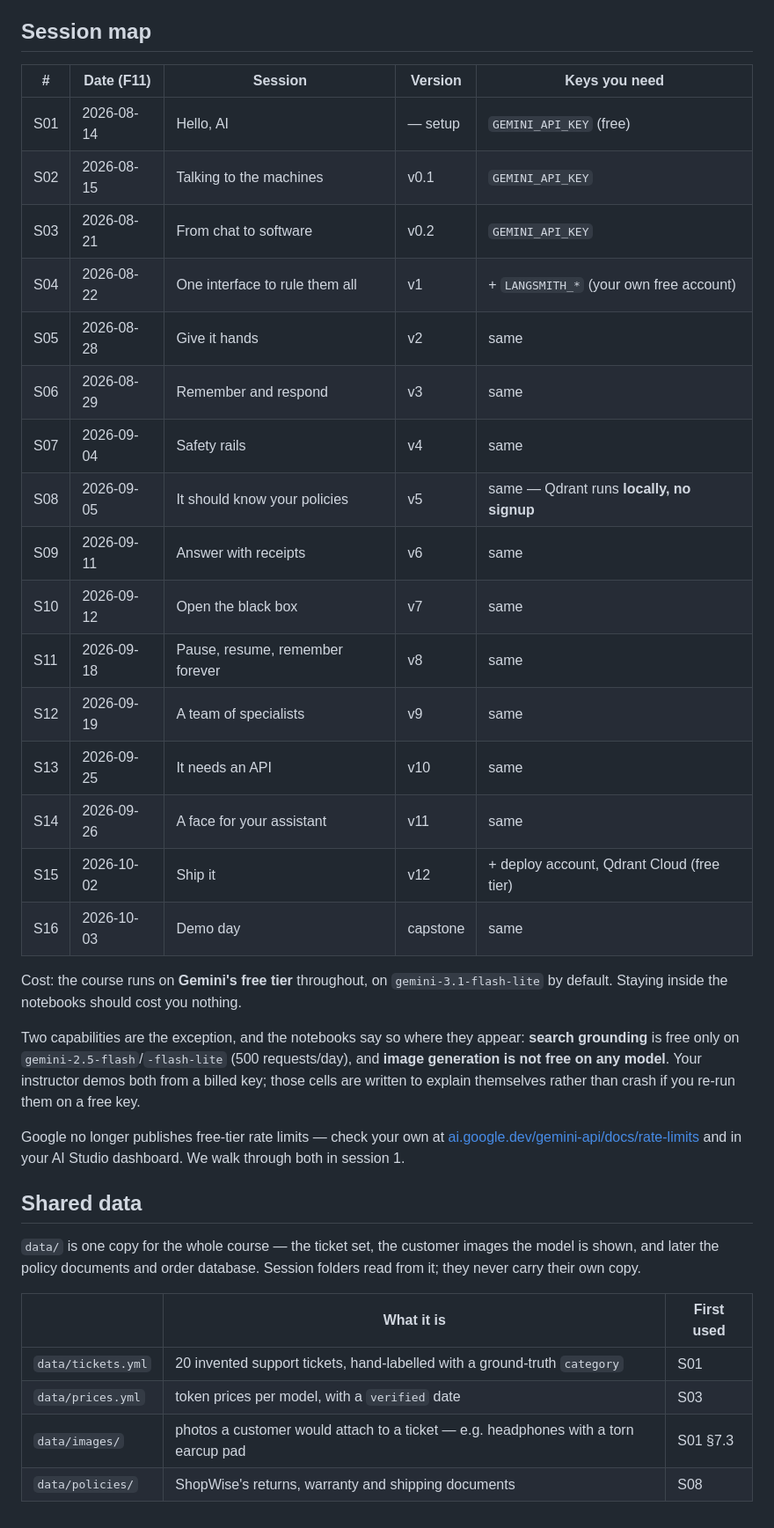
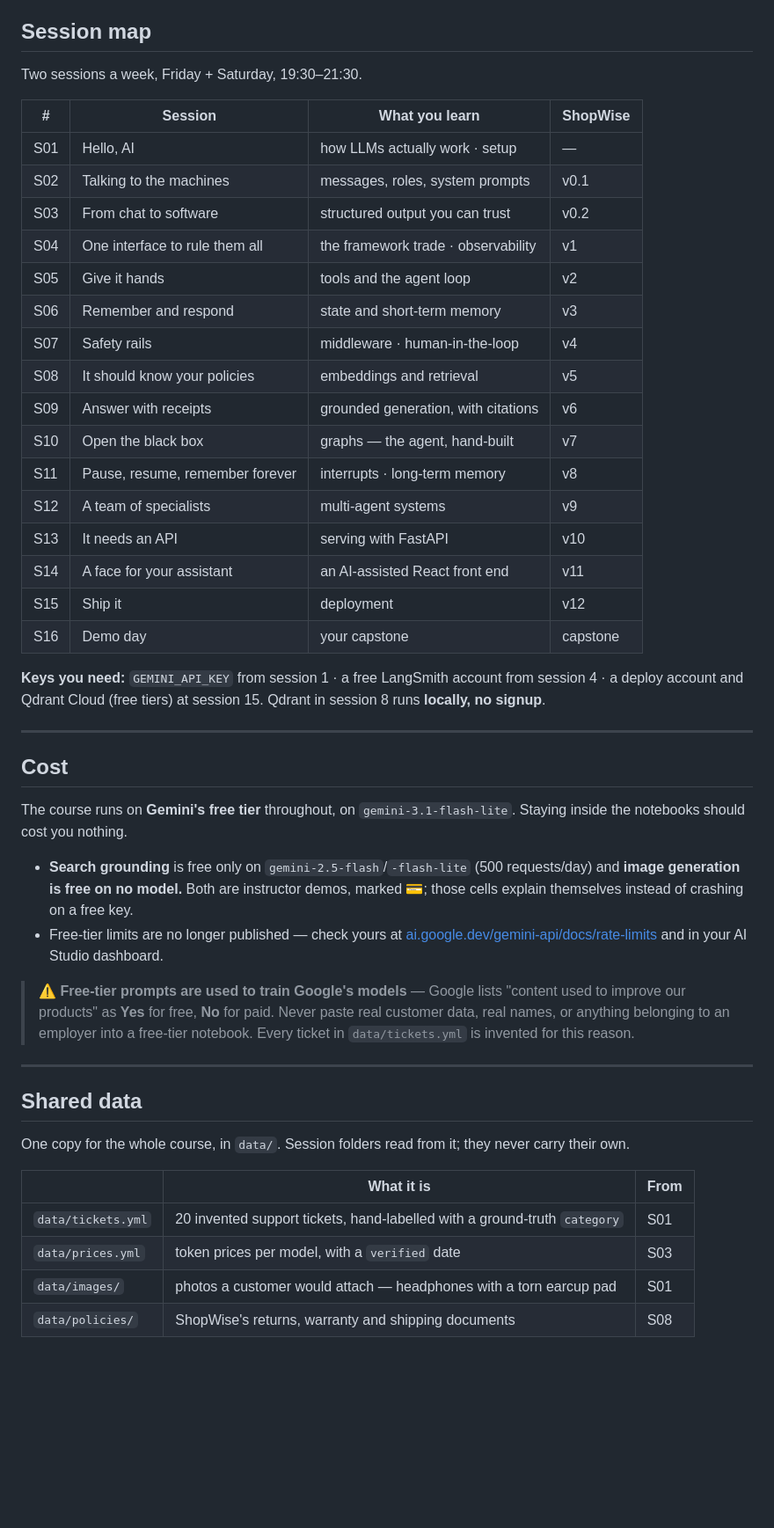
Before and after one commit to KalimAmzad/CCE-Industrial-Training-26, a Markdown page: README.md, the part around one of its changes. Shown at 88% size. GitHub-like rendering; blank space fills up the shorter version.

```diff
--- a/README.md
+++ b/README.md
@@ -161,46 +141,59 @@ watching your own code produce the output teaches far more than reading it. If a
 
 ## Session map
 
-| # | Date (F11) | Session | Version | Keys you need |
-|---|---|---|---|---|
-| S01 | 2026-08-14 | Hello, AI | — setup | `GEMINI_API_KEY` (free) |
-| S02 | 2026-08-15 | Talking to the machines | v0.1 | `GEMINI_API_KEY` |
-| S03 | 2026-08-21 | From chat to software | v0.2 | `GEMINI_API_KEY` |
-| S04 | 2026-08-22 | One interface to rule them all | v1 | + `LANGSMITH_*` (your own free account) |
-| S05 | 2026-08-28 | Give it hands | v2 | same |
-| S06 | 2026-08-29 | Remember and respond | v3 | same |
-| S07 | 2026-09-04 | Safety rails | v4 | same |
-| S08 | 2026-09-05 | It should know your policies | v5 | same — Qdrant runs **locally, no signup** |
-| S09 | 2026-09-11 | Answer with receipts | v6 | same |
-| S10 | 2026-09-12 | Open the black box | v7 | same |
-| S11 | 2026-09-18 | Pause, resume, remember forever | v8 | same |
-| S12 | 2026-09-19 | A team of specialists | v9 | same |
-| S13 | 2026-09-25 | It needs an API | v10 | same |
-| S14 | 2026-09-26 | A face for your assistant | v11 | same |
-| S15 | 2026-10-02 | Ship it | v12 | + deploy account, Qdrant Cloud (free tier) |
-| S16 | 2026-10-03 | Demo day | capstone | same |
+Two sessions a week, Friday + Saturday, 19:30–21:30.
 
-Cost: the course runs on **Gemini's free tier** throughout, on `gemini-3.1-flash-lite` by default.
-Staying inside the notebooks should cost you nothing.
+| # | Session | What you learn | ShopWise |
+|---|---|---|---|
+| S01 | Hello, AI | how LLMs actually work · setup | — |
+| S02 | Talking to the machines | messages, roles, system prompts | v0.1 |
+| S03 | From chat to software | structured output you can trust | v0.2 |
+| S04 | One interface to rule them all | the framework trade · observability | v1 |
+| S05 | Give it hands | tools and the agent loop | v2 |
+| S06 | Remember and respond | state and short-term memory | v3 |
+| S07 | Safety rails | middleware · human-in-the-loop | v4 |
+| S08 | It should know your policies | embeddings and retrieval | v5 |
+| S09 | Answer with receipts | grounded generation, with citations | v6 |
+| S10 | Open the black box | graphs — the agent, hand-built | v7 |
+| S11 | Pause, resume, remember forever | interrupts · long-term memory | v8 |
+| S12 | A team of specialists | multi-agent systems | v9 |
+| S13 | It needs an API | serving with FastAPI | v10 |
+| S14 | A face for your assistant | an AI-assisted React front end | v11 |
+| S15 | Ship it | deployment | v12 |
+| S16 | Demo day | your capstone | capstone |
 
-Two capabilities are the exception, and the notebooks say so where they appear: **search grounding**
-is free only on `gemini-2.5-flash`/`-flash-lite` (500 requests/day), and **image generation is not
-free on any model**. Your instructor demos both from a billed key; those cells are written to explain
-themselves rather than crash if you re-run them on a free key.
+**Keys you need:** `GEMINI_API_KEY` from session 1 · a free LangSmith account from session 4 ·
+a deploy account and Qdrant Cloud (free tiers) at session 15. Qdrant in session 8 runs **locally,
+no signup**.
 
-Google no longer publishes free-tier rate limits — check your own at
-[ai.google.dev/gemini-api/docs/rate-limits](https://ai.google.dev/gemini-api/docs/rate-limits) and in
-your AI Studio dashboard. We walk through both in session 1.
+---
+
+## Cost
+
+The course runs on **Gemini's free tier** throughout, on `gemini-3.1-flash-lite`. Staying inside the
+notebooks should cost you nothing.
+
+- **Search grounding** is free only on `gemini-2.5-flash`/`-flash-lite` (500 requests/day) and
+  **image generation is free on no model.** Both are instructor demos, marked 💳; those cells explain
+  themselves instead of crashing on a free key.
+- Free-tier limits are no longer published — check yours at
+  [ai.google.dev/gemini-api/docs/rate-limits](https://ai.google.dev/gemini-api/docs/rate-limits) and
+  in your AI Studio dashboard.
+
+> ⚠️ **Free-tier prompts are used to train Google's models** — Google lists "content used to improve
+> our products" as **Yes** for free, **No** for paid. Never paste real customer data, real names, or
+> anything belonging to an employer into a free-tier notebook. Every ticket in `data/tickets.yml` is
+> invented for this reason.
+
+---
 
 ## Shared data
 
-`data/` is one copy for the whole course — the ticket set, the customer images the model is shown,
-and later the policy documents and order database. Session folders read from it; they never carry
-their own copy.
+One copy for the whole course, in `data/`. Session folders read from it; they never carry their own.
 
-| | What it is | First used |
+| | What it is | From |
 |---|---|---|
 | `data/tickets.yml` | 20 invented support tickets, hand-labelled with a ground-truth `category` | S01 |
 | `data/prices.yml` | token prices per model, with a `verified` date | S03 |
-| `data/images/` | photos a customer would attach to a ticket — e.g. headphones with a torn earcup pad | S01 §7.3 |
+| `data/images/` | photos a customer would attach — headphones with a torn earcup pad | S01 |
 | `data/policies/` | ShopWise's returns, warranty and shipping documents | S08 |
```
Also changed, not shown: other parts of README.md (+84 -104 lines).
